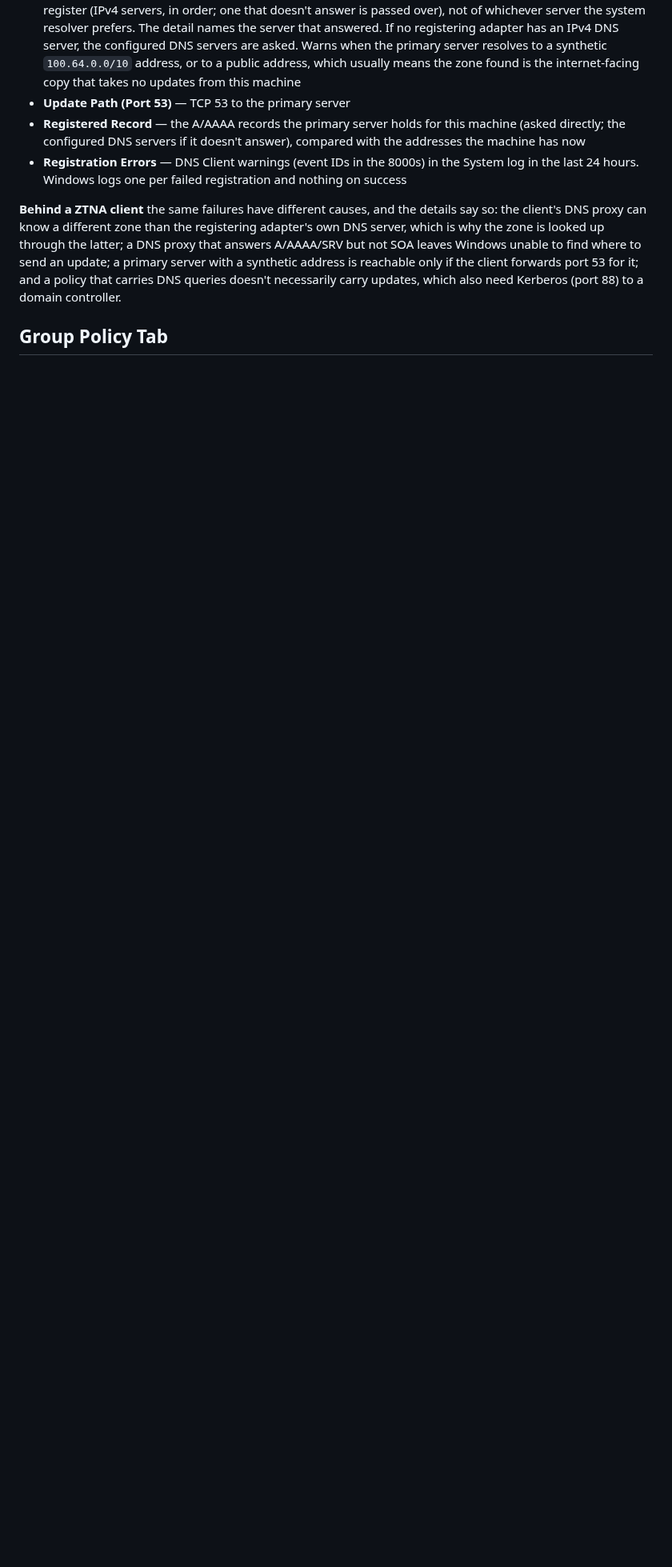
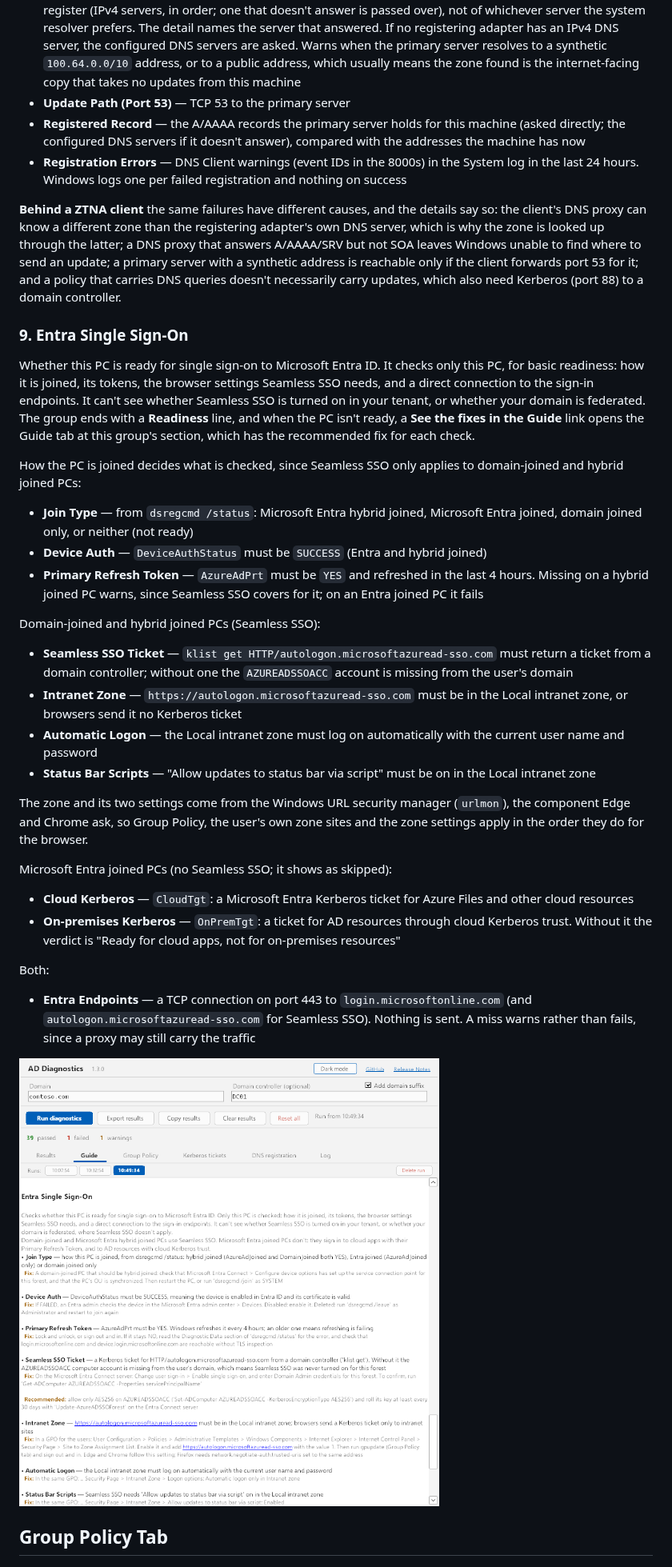
Before and after one commit to darthrater78/ad-diag, a Markdown page: README.md, the part around one of its changes. Shown at 80% size. Drawn GitHub-style; pictures changed too: docs/screenshots/guide-sso.png (added); blank space fills up the shorter version.

```diff
--- a/README.md
+++ b/README.md
@@ -142,6 +143,36 @@ Checks whether this machine's own host record can reach, and is right on, the DN
 
 **Behind a ZTNA client** the same failures have different causes, and the details say so: the client's DNS proxy can know a different zone than the registering adapter's own DNS server, which is why the zone is looked up through the latter; a DNS proxy that answers A/AAAA/SRV but not SOA leaves Windows unable to find where to send an update; a primary server with a synthetic address is reachable only if the client forwards port 53 for it; and a policy that carries DNS queries doesn't necessarily carry updates, which also need Kerberos (port 88) to a domain controller.
 
+### 9. Entra Single Sign-On
+
+Whether this PC is ready for single sign-on to Microsoft Entra ID. It checks only this PC, for basic readiness: how it is joined, its tokens, the browser settings Seamless SSO needs, and a direct connection to the sign-in endpoints. It can't see whether Seamless SSO is turned on in your tenant, or whether your domain is federated. The group ends with a **Readiness** line, and when the PC isn't ready, a **See the fixes in the Guide** link opens the Guide tab at this group's section, which has the recommended fix for each check.
+
+How the PC is joined decides what is checked, since Seamless SSO only applies to domain-joined and hybrid joined PCs:
+
+- **Join Type** — from `dsregcmd /status`: Microsoft Entra hybrid joined, Microsoft Entra joined, domain joined only, or neither (not ready)
+- **Device Auth** — `DeviceAuthStatus` must be `SUCCESS` (Entra and hybrid joined)
+- **Primary Refresh Token** — `AzureAdPrt` must be `YES` and refreshed in the last 4 hours. Missing on a hybrid joined PC warns, since Seamless SSO covers for it; on an Entra joined PC it fails
+
+Domain-joined and hybrid joined PCs (Seamless SSO):
+
+- **Seamless SSO Ticket** — `klist get HTTP/autologon.microsoftazuread-sso.com` must return a ticket from a domain controller; without one the `AZUREADSSOACC` account is missing from the user's domain
+- **Intranet Zone** — `https://autologon.microsoftazuread-sso.com` must be in the Local intranet zone, or browsers send it no Kerberos ticket
+- **Automatic Logon** — the Local intranet zone must log on automatically with the current user name and password
+- **Status Bar Scripts** — "Allow updates to status bar via script" must be on in the Local intranet zone
+
+The zone and its two settings come from the Windows URL security manager (`urlmon`), the component Edge and Chrome ask, so Group Policy, the user's own zone sites and the zone settings apply in the order they do for the browser.
+
+Microsoft Entra joined PCs (no Seamless SSO; it shows as skipped):
+
+- **Cloud Kerberos** — `CloudTgt`: a Microsoft Entra Kerberos ticket for Azure Files and other cloud resources
+- **On-premises Kerberos** — `OnPremTgt`: a ticket for AD resources through cloud Kerberos trust. Without it the verdict is "Ready for cloud apps, not for on-premises resources"
+
+Both:
+
+- **Entra Endpoints** — a TCP connection on port 443 to `login.microsoftonline.com` (and `autologon.microsoftazuread-sso.com` for Seamless SSO). Nothing is sent. A miss warns rather than fails, since a proxy may still carry the traffic
+
+![Guide tab opened at the Entra Single Sign-On fixes](docs/screenshots/guide-sso.png)
+
 ## Group Policy Tab
 
 ![Group Policy tab with Computer and User scope breakdown](docs/screenshots/group-policy.png)
```
Also changed, not shown: other parts of README.md (+10 -8 lines), DESIGN.md (+4 -0 lines), docs/screenshots/results-dark.png, docs/screenshots/results.png, 10 other files.
